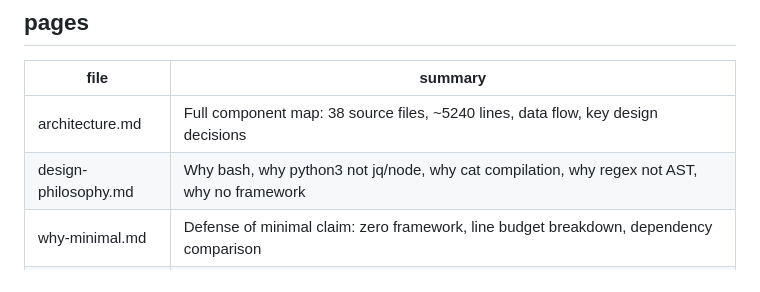
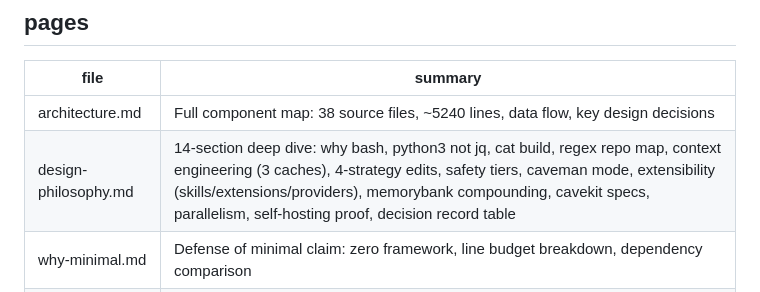
Before and after one commit to hangsiahong/mix-coding-agent, a Markdown page: memorybank/index.md, the part around the change. GitHub-like rendering.

Commit message:
agent: edit index.md

```diff
--- a/memorybank/index.md
+++ b/memorybank/index.md
@@ -10,7 +10,7 @@ Update this file after every ingest or new page created.
 | file | summary |
 |---|---|
 | architecture.md | Full component map: 38 source files, ~5240 lines, data flow, key design decisions |
-| design-philosophy.md | Why bash, why python3 not jq/node, why cat compilation, why regex not AST, why no framework |
+| design-philosophy.md | 14-section deep dive: why bash, python3 not jq, cat build, regex repo map, context engineering (3 caches), 4-strategy edits, safety tiers, caveman mode, extensibility (skills/extensions/providers), memorybank compounding, cavekit specs, parallelism, self-hosting proof, decision record table |
 | why-minimal.md | Defense of minimal claim: zero framework, line budget breakdown, dependency comparison |
 | security.md | Security posture: all 4 critical audit issues resolved, risk scoring system, known limitations |
 | tools-reference.md | 7 tools (bash/read/edit/create/list/search/global_memory), 4-strategy edit_file, parallel batching for read-only tools, processing pipeline |
```
